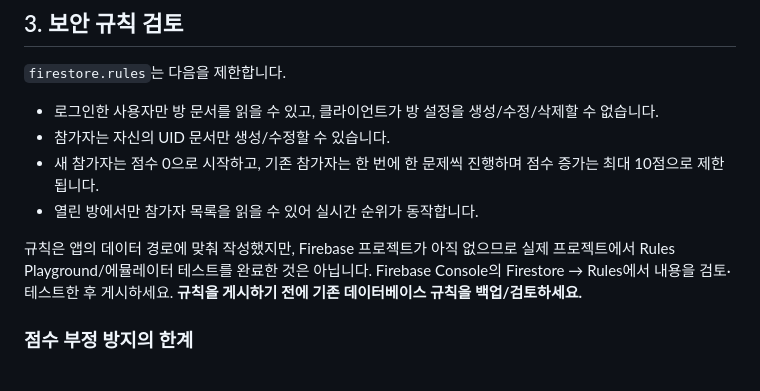
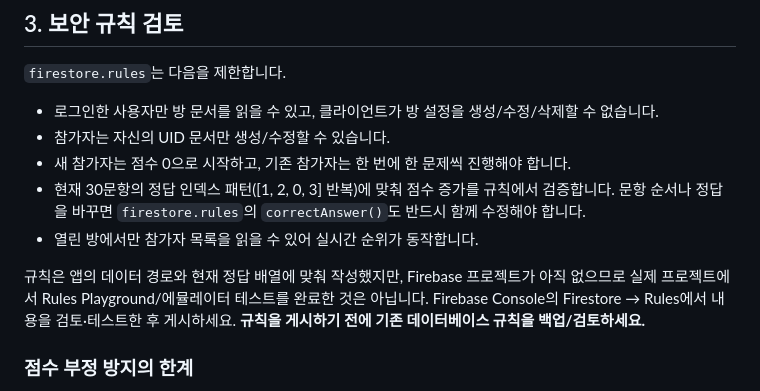
Before and after one commit to kyuny1/escape-room, a Markdown page: README.md, the part around the change. Rendered like a GitHub page.

Commit message:
Document score rule validation and remaining limits

```diff
--- a/README.md
+++ b/README.md
@@ -26,10 +26,11 @@ Firebase 익명 로그인과 Cloud Firestore 실시간 순위 기능을 사용
 `firestore.rules`는 다음을 제한합니다.
 - 로그인한 사용자만 방 문서를 읽을 수 있고, 클라이언트가 방 설정을 생성/수정/삭제할 수 없습니다.
 - 참가자는 자신의 UID 문서만 생성/수정할 수 있습니다.
-- 새 참가자는 점수 0으로 시작하고, 기존 참가자는 한 번에 한 문제씩 진행하며 점수 증가는 최대 10점으로 제한됩니다.
+- 새 참가자는 점수 0으로 시작하고, 기존 참가자는 한 번에 한 문제씩 진행해야 합니다.
+- 현재 30문항의 정답 인덱스 패턴([1, 2, 0, 3] 반복)에 맞춰 점수 증가를 규칙에서 검증합니다. 문항 순서나 정답을 바꾸면 `firestore.rules`의 `correctAnswer()`도 반드시 함께 수정해야 합니다.
 - 열린 방에서만 참가자 목록을 읽을 수 있어 실시간 순위가 동작합니다.
 
-규칙은 앱의 데이터 경로에 맞춰 작성했지만, Firebase 프로젝트가 아직 없으므로 실제 프로젝트에서 Rules Playground/에뮬레이터 테스트를 완료한 것은 아닙니다. Firebase Console의 Firestore → Rules에서 내용을 검토·테스트한 후 게시하세요. **규칙을 게시하기 전에 기존 데이터베이스 규칙을 백업/검토하세요.**
+규칙은 앱의 데이터 경로와 현재 정답 배열에 맞춰 작성했지만, Firebase 프로젝트가 아직 없으므로 실제 프로젝트에서 Rules Playground/에뮬레이터 테스트를 완료한 것은 아닙니다. Firebase Console의 Firestore → Rules에서 내용을 검토·테스트한 후 게시하세요. **규칙을 게시하기 전에 기존 데이터베이스 규칙을 백업/검토하세요.**
 
 ### 점수 부정 방지의 한계
 정답과 점수 계산이 브라우저 코드에 있으므로, 사용자가 개발자 도구를 이용해 정답/점수 흐름을 조작할 가능성을 완전히 막지는 못합니다. 현재 규칙은 참가자 간 문서 변조를 줄이는 기본 방어선입니다. 시험이나 상금 등 공정성이 중요한 상황에서는 정답 검증과 점수 계산을 Cloud Functions 등 서버 측으로 옮겨야 합니다.
```
